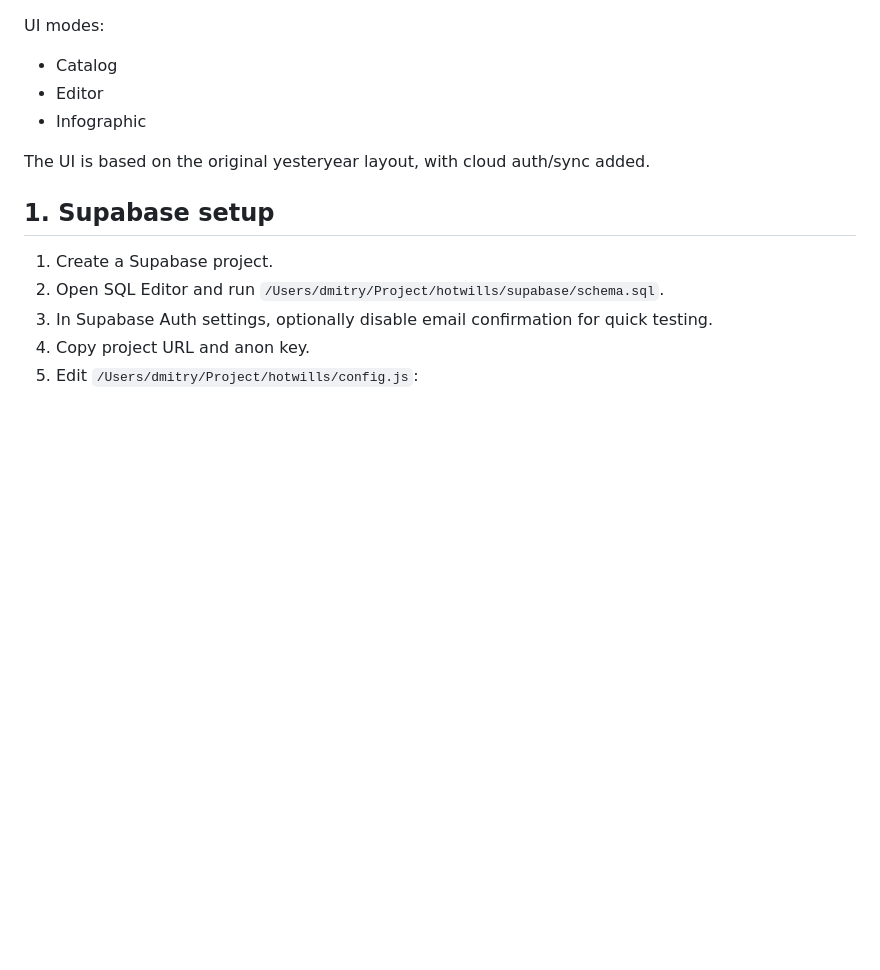
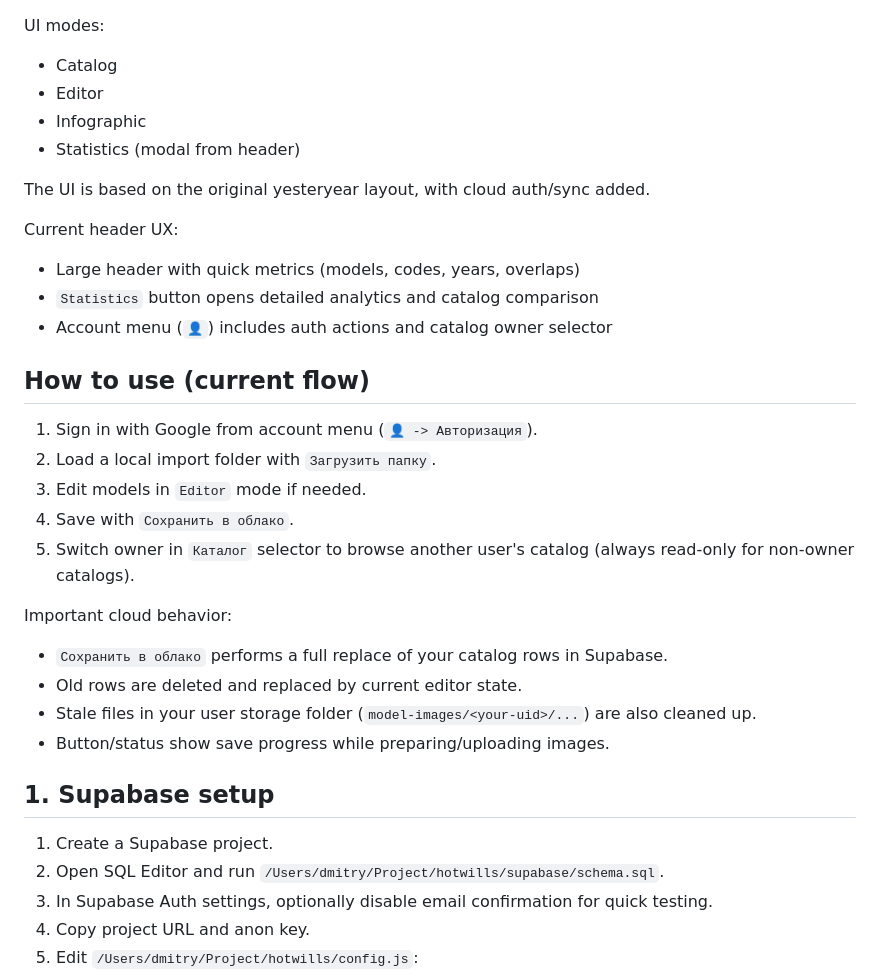
Before and after one commit to Dmitry-dev-pet/hotwills, a Markdown page: README.md, the part around one of its changes. Rendered like a GitHub page; blank space fills up the shorter version.

```diff
--- a/README.md
+++ b/README.md
@@ -10,8 +10,28 @@ UI modes:
 - Catalog
 - Editor
 - Infographic
+- Statistics (modal from header)
 
 The UI is based on the original yesteryear layout, with cloud auth/sync added.
+
+Current header UX:
+- Large header with quick metrics (models, codes, years, overlaps)
+- `Statistics` button opens detailed analytics and catalog comparison
+- Account menu (`👤`) includes auth actions and catalog owner selector
+
+## How to use (current flow)
+
+1. Sign in with Google from account menu (`👤 -> Авторизация`).
+2. Load a local import folder with `Загрузить папку`.
+3. Edit models in `Editor` mode if needed.
+4. Save with `Сохранить в облако`.
+5. Switch owner in `Каталог` selector to browse another user's catalog (always read-only for non-owner catalogs).
+
+Important cloud behavior:
+- `Сохранить в облако` performs a full replace of your catalog rows in Supabase.
+- Old rows are deleted and replaced by current editor state.
+- Stale files in your user storage folder (`model-images/<your-uid>/...`) are also cleaned up.
+- Button/status show save progress while preparing/uploading images.
 
 ## 1. Supabase setup
 
```
Also changed, not shown: other parts of README.md (+44 -3 lines).
